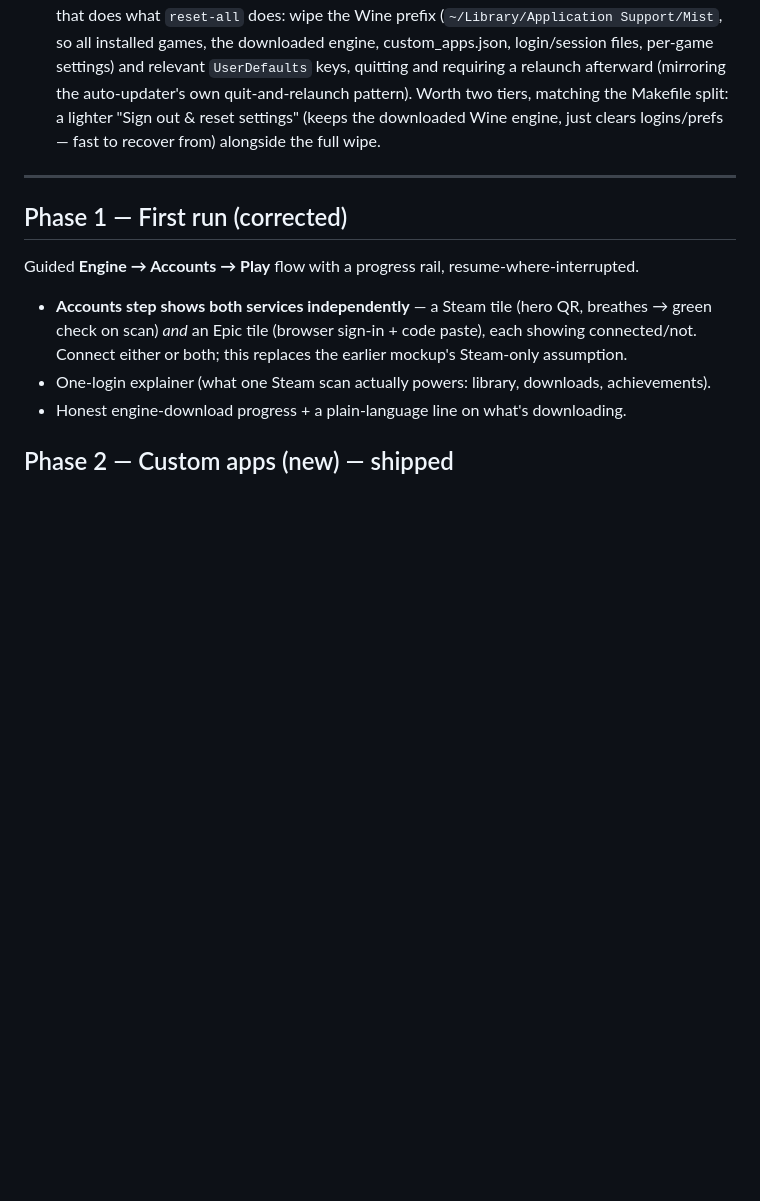
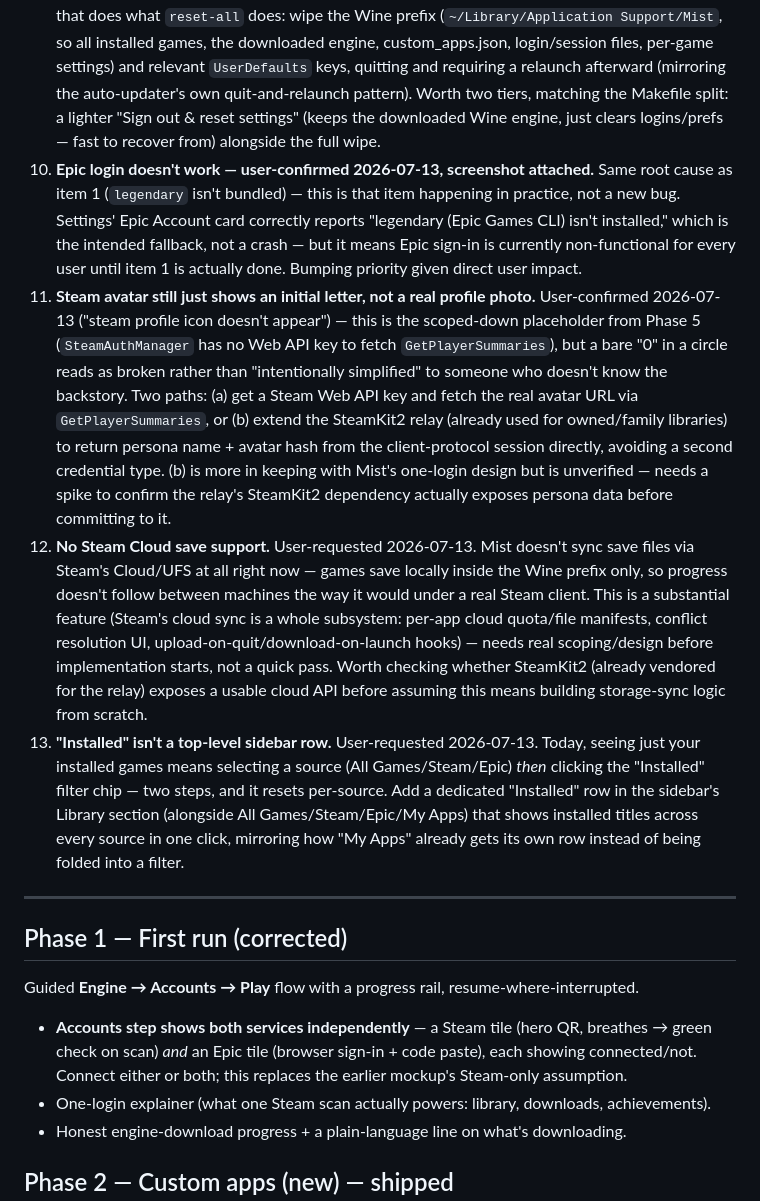
Before and after one commit to 98przem/mist, a Markdown page: docs/ux-polish-roadmap.md, the part around the change. Rendered like a GitHub page; blank space fills up the shorter version.

Commit message:
Roadmap: log Epic-not-working impact, real avatar, cloud saves, Installed sidebar row

```diff
--- a/docs/ux-polish-roadmap.md
+++ b/docs/ux-polish-roadmap.md
@@ -28,6 +28,10 @@ Both arms are implemented and verified (see memory `mist-graphics-stack`): D3DMe
 7. ~~**⌘K command palette has no keyboard navigation**~~ — fixed. Up/down arrows move a focused index across a single flat list spanning both the Your Library and Steam Store sections; Return activates whatever's focused. Uses `.onKeyPress`, which needed the macOS-14 deployment-target pin from the v0.9.1 fix to be available.
 8. ~~**No way to sign into Steam without the Mobile app to scan a QR code.**~~ — fixed (user-requested 2026-07-13). Added username/password sign-in as an alternative on both the onboarding tile and Settings: `SteamAuthManager.startCredentialsLogin` fetches the account's RSA key (`GetPasswordRSAPublicKey`), encrypts the password (PKCS#1 v1.5, built the DER key by hand since Steam hands back a raw modulus/exponent, not a certificate), submits via `BeginAuthSessionViaCredentials`, and if Steam asks for a Guard code (email or mobile-authenticator TOTP) collects one via `UpdateAuthSessionWithSteamGuardCode` — then falls into the same `pollUntilConfirmed` the QR flow already used, so both paths converge on identical session handling.
 9. **No in-app "clean slate" reset.** Filed 2026-07-13. The only way to fully reset Mist today is `make reset-all`/`make reset-steam` from a git clone in Terminal — not something a normal (non-dev) user installed via Homebrew can reach at all. Add a real Settings action ("Reset Mist…" under Storage & Engine, destructive-styled with a confirmation alert spelling out exactly what goes) that does what `reset-all` does: wipe the Wine prefix (`~/Library/Application Support/Mist`, so all installed games, the downloaded engine, custom_apps.json, login/session files, per-game settings) and relevant `UserDefaults` keys, quitting and requiring a relaunch afterward (mirroring the auto-updater's own quit-and-relaunch pattern). Worth two tiers, matching the Makefile split: a lighter "Sign out & reset settings" (keeps the downloaded Wine engine, just clears logins/prefs — fast to recover from) alongside the full wipe.
+10. **Epic login doesn't work — user-confirmed 2026-07-13, screenshot attached.** Same root cause as item 1 (`legendary` isn't bundled) — this is that item happening in practice, not a new bug. Settings' Epic Account card correctly reports "legendary (Epic Games CLI) isn't installed," which is the intended fallback, not a crash — but it means Epic sign-in is currently non-functional for every user until item 1 is actually done. Bumping priority given direct user impact.
+11. **Steam avatar still just shows an initial letter, not a real profile photo.** User-confirmed 2026-07-13 ("steam profile icon doesn't appear") — this is the scoped-down placeholder from Phase 5 (`SteamAuthManager` has no Web API key to fetch `GetPlayerSummaries`), but a bare "0" in a circle reads as broken rather than "intentionally simplified" to someone who doesn't know the backstory. Two paths: (a) get a Steam Web API key and fetch the real avatar URL via `GetPlayerSummaries`, or (b) extend the SteamKit2 relay (already used for owned/family libraries) to return persona name + avatar hash from the client-protocol session directly, avoiding a second credential type. (b) is more in keeping with Mist's one-login design but is unverified — needs a spike to confirm the relay's SteamKit2 dependency actually exposes persona data before committing to it.
+12. **No Steam Cloud save support.** User-requested 2026-07-13. Mist doesn't sync save files via Steam's Cloud/UFS at all right now — games save locally inside the Wine prefix only, so progress doesn't follow between machines the way it would under a real Steam client. This is a substantial feature (Steam's cloud sync is a whole subsystem: per-app cloud quota/file manifests, conflict resolution UI, upload-on-quit/download-on-launch hooks) — needs real scoping/design before implementation starts, not a quick pass. Worth checking whether SteamKit2 (already vendored for the relay) exposes a usable cloud API before assuming this means building storage-sync logic from scratch.
+13. **"Installed" isn't a top-level sidebar row.** User-requested 2026-07-13. Today, seeing just your installed games means selecting a source (All Games/Steam/Epic) *then* clicking the "Installed" filter chip — two steps, and it resets per-source. Add a dedicated "Installed" row in the sidebar's Library section (alongside All Games/Steam/Epic/My Apps) that shows installed titles across every source in one click, mirroring how "My Apps" already gets its own row instead of being folded into a filter.
 
 ---
 
```
